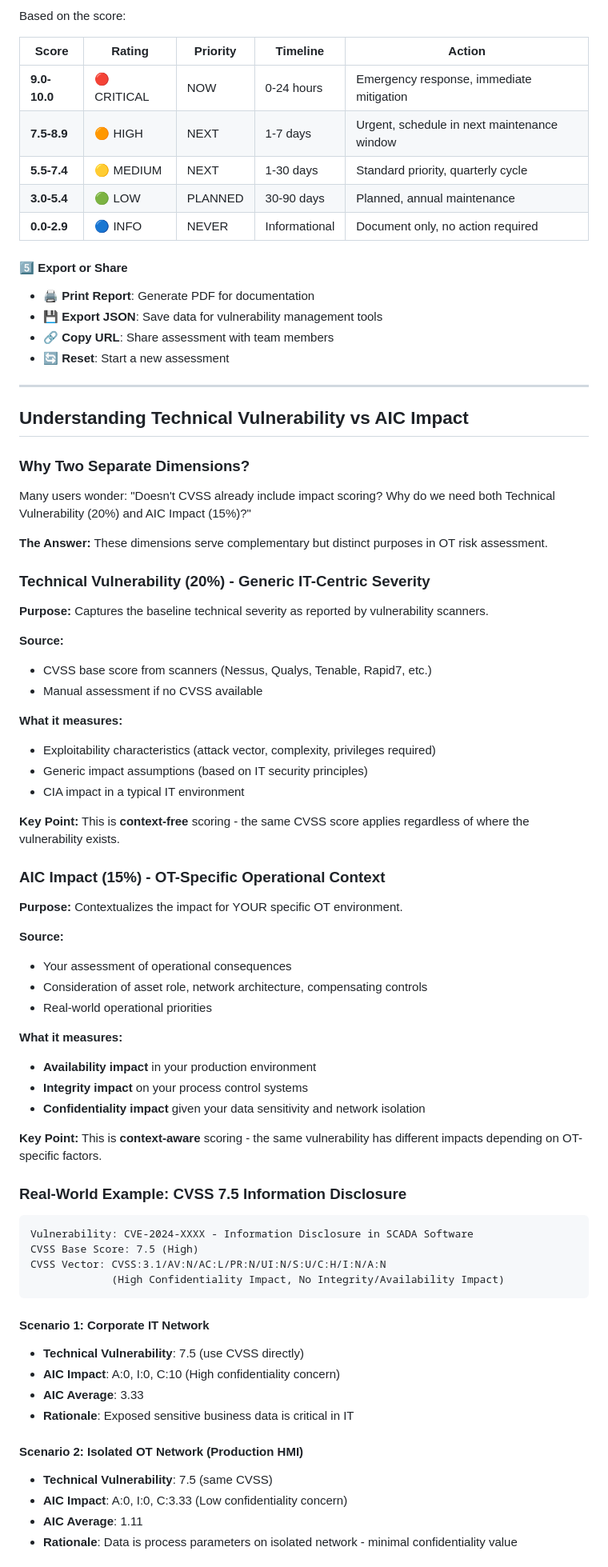
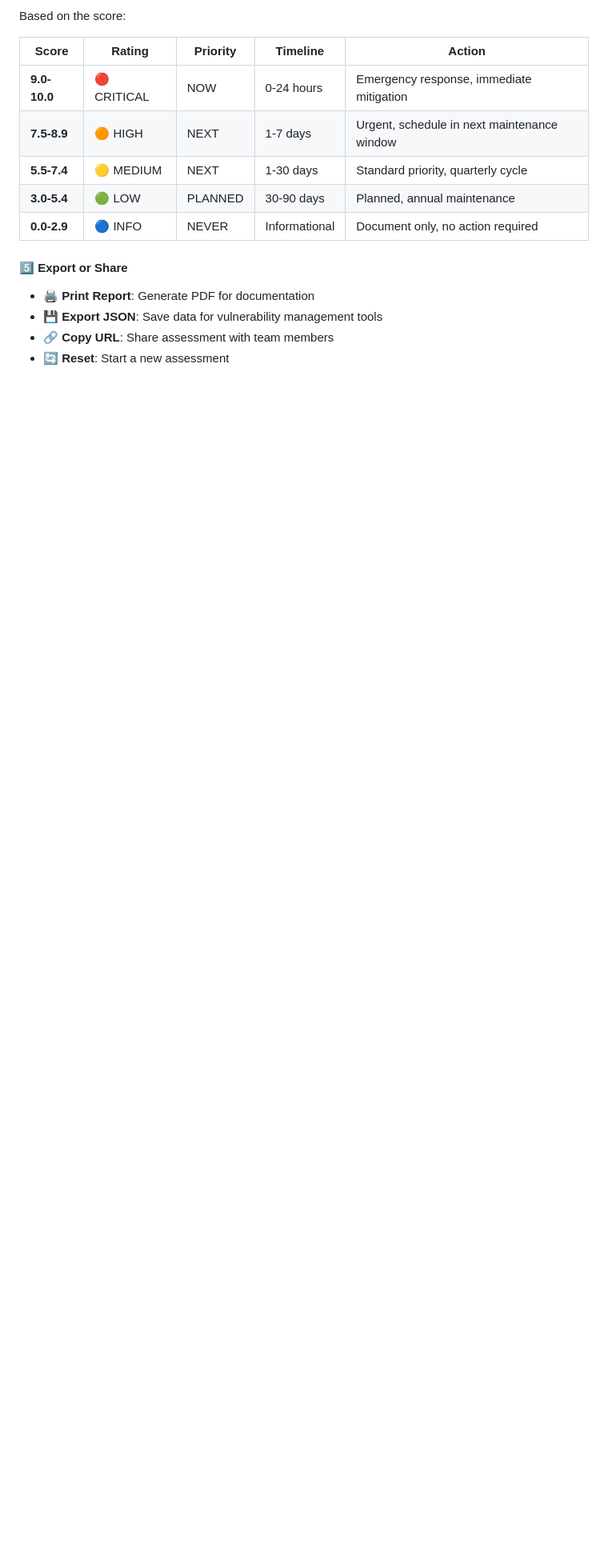
Before and after one commit to kiwi865/OT-Risk-Severity-Calculator, a Markdown page: README.md, the part around the change printed below. Shown: that part at 80% size. GitHub-like rendering; blank space fills up the shorter version.

````diff
--- a/README.md
+++ b/README.md
@@ -502,65 +544,3 @@ Based on the score:
 - **🔗 Copy URL**: Share assessment with team members
 - **🔄 Reset**: Start a new assessment
 
----
-
-## Understanding Technical Vulnerability vs AIC Impact
-
-### Why Two Separate Dimensions?
-
-Many users wonder: "Doesn't CVSS already include impact scoring? Why do we need both Technical Vulnerability (20%) and AIC Impact (15%)?"
-
-**The Answer:** These dimensions serve complementary but distinct purposes in OT risk assessment.
-
-### Technical Vulnerability (20%) - Generic IT-Centric Severity
-
-**Purpose:** Captures the baseline technical severity as reported by vulnerability scanners.
-
-**Source:**
-- CVSS base score from scanners (Nessus, Qualys, Tenable, Rapid7, etc.)
-- Manual assessment if no CVSS available
-
-**What it measures:**
-- Exploitability characteristics (attack vector, complexity, privileges required)
-- Generic impact assumptions (based on IT security principles)
-- CIA impact in a typical IT environment
-
-**Key Point:** This is **context-free** scoring - the same CVSS score applies regardless of where the vulnerability exists.
-
-### AIC Impact (15%) - OT-Specific Operational Context
-
-**Purpose:** Contextualizes the impact for YOUR specific OT environment.
-
-**Source:**
-- Your assessment of operational consequences
-- Consideration of asset role, network architecture, compensating controls
-- Real-world operational priorities
-
-**What it measures:**
-- **Availability impact** in your production environment
-- **Integrity impact** on your process control systems
-- **Confidentiality impact** given your data sensitivity and network isolation
-
-**Key Point:** This is **context-aware** scoring - the same vulnerability has different impacts depending on OT-specific factors.
-
-### Real-World Example: CVSS 7.5 Information Disclosure
-
-```
-Vulnerability: CVE-2024-XXXX - Information Disclosure in SCADA Software
-CVSS Base Score: 7.5 (High)
-CVSS Vector: CVSS:3.1/AV:N/AC:L/PR:N/UI:N/S:U/C:H/I:N/A:N
-             (High Confidentiality Impact, No Integrity/Availability Impact)
-```
-
-#### Scenario 1: Corporate IT Network
-- **Technical Vulnerability**: 7.5 (use CVSS directly)
-- **AIC Impact**: A:0, I:0, C:10 (High confidentiality concern)
-- **AIC Average**: 3.33
-- **Rationale**: Exposed sensitive business data is critical in IT
-
-#### Scenario 2: Isolated OT Network (Production HMI)
-- **Technical Vulnerability**: 7.5 (same CVSS)
-- **AIC Impact**: A:0, I:0, C:3.33 (Low confidentiality concern)
-- **AIC Average**: 1.11
-- **Rationale**: Data is process parameters on isolated network - minimal confidentiality value
-
````
Also changed, not shown: other parts of README.md (+42 -55 lines).
